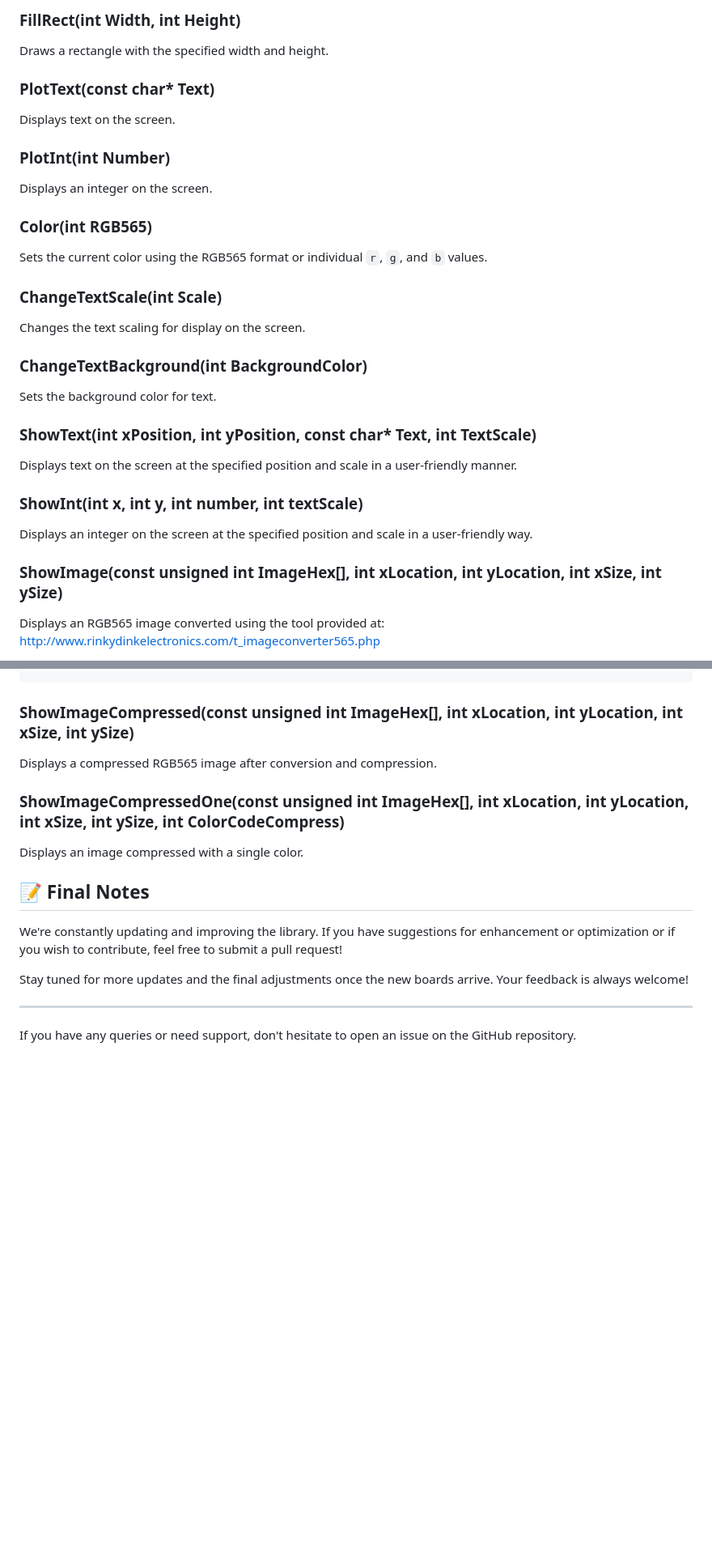
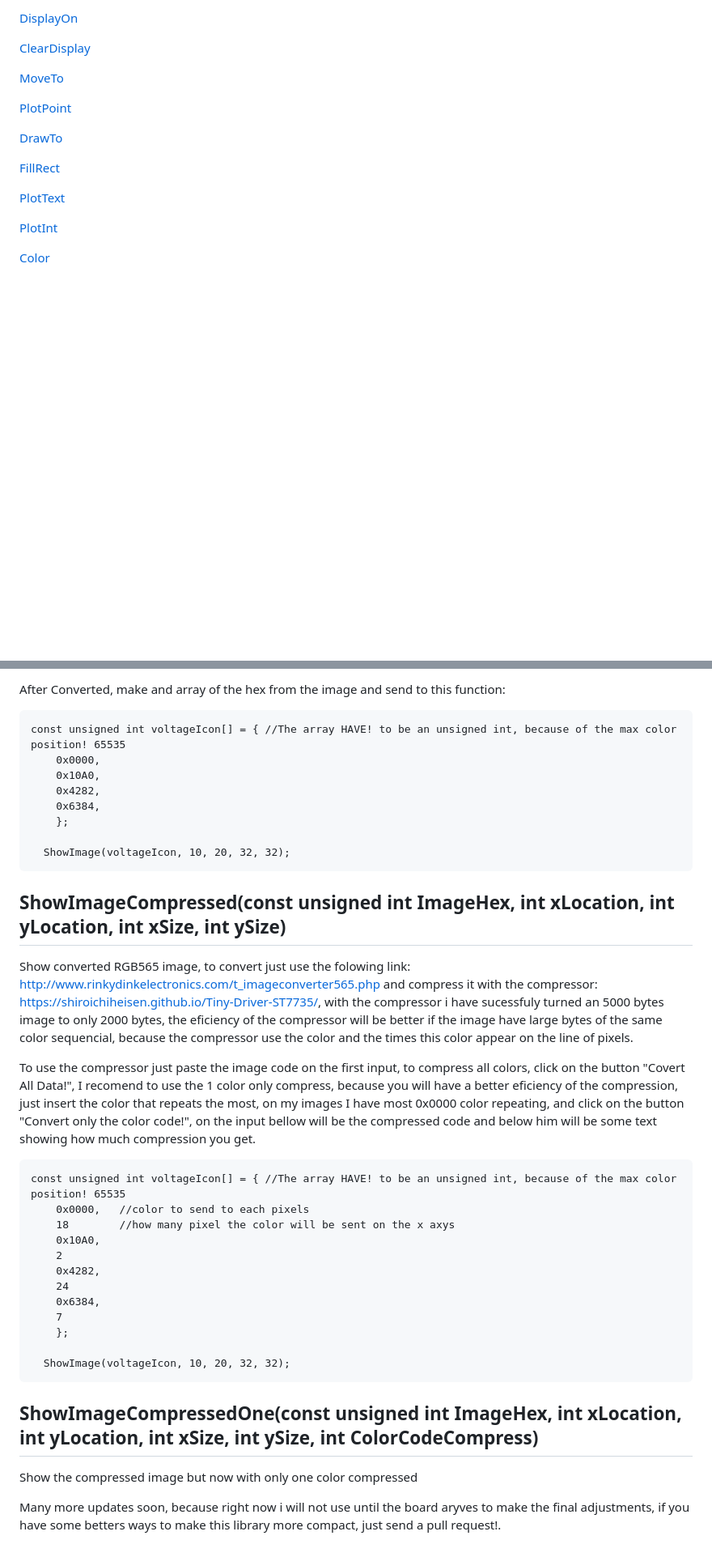
Before and after one commit to shiroichiheisen/Tiny-Tft-Lcd-Driver-Attiny-Arduino, a Markdown page: README.md, 2 parts joined by grey strips. Shown at 81% size. Rendered like a GitHub page; blank space fills up the shorter version.

````diff
--- a/README.md
+++ b/README.md
@@ -76,28 +42,19 @@ Draws a line from the current cursor position to the specified `x` and `y` posit
 
-### FillRect(int Width, int Height)
-Draws a rectangle with the specified width and height.
+[DisplayOn](https://github.com/shiroichiheisen/Tiny-Driver-ST7735#DisplayOn)
 
-### PlotText(const char* Text)
-Displays text on the screen.
+[ClearDisplay ](https://github.com/shiroichiheisen/Tiny-Driver-ST7735#ClearDisplay)
 
-### PlotInt(int Number)
-Displays an integer on the screen.
+[MoveTo](https://github.com/shiroichiheisen/Tiny-Driver-ST7735#MoveToint-xposition-int-yposition)
 
-### Color(int RGB565)
-Sets the current color using the RGB565 format or individual `r`, `g`, and `b` values.
+[PlotPoint](https://github.com/shiroichiheisen/Tiny-Driver-ST7735#PlotPointint-xposition-int-yposition)
 
-### ChangeTextScale(int Scale)
-Changes the text scaling for display on the screen.
+[DrawTo](https://github.com/shiroichiheisen/Tiny-Driver-ST7735#DrawToint-xposition-int-yposition)
 
-### ChangeTextBackground(int BackgroundColor)
-Sets the background color for text.
+[FillRect](https://github.com/shiroichiheisen/Tiny-Driver-ST7735#FillRectint-Widht-int-Height)
 
-### ShowText(int xPosition, int yPosition, const char* Text, int TextScale)
-Displays text on the screen at the specified position and scale in a user-friendly manner.
+[PlotText](https://github.com/shiroichiheisen/Tiny-Driver-ST7735#PlotTextconst-char-Text)
 
-### ShowInt(int x, int y, int number, int textScale)
-Displays an integer on the screen at the specified position and scale in a user-friendly way.
+[PlotInt](https://github.com/shiroichiheisen/Tiny-Driver-ST7735#PlotIntint-Number)
 
-### ShowImage(const unsigned int ImageHex[], int xLocation, int yLocation, int xSize, int ySize)
-Displays an RGB565 image converted using the tool provided at: http://www.rinkydinkelectronics.com/t_imageconverter565.php
+[Color](https://github.com/shiroichiheisen/Tiny-Driver-ST7735#Colorint-RGB565-or-Colorint-r-int-g-int-b)
 
@@ -114,17 +136,43 @@ DisplayA.ShowImage(voltageIcon, 10, 20, 32, 32);
+After Converted, make and array of the hex from the image and send to this function:
+
+```
+const unsigned int voltageIcon[] = { //The array HAVE! to be an unsigned int, because of the max color position! 65535
+    0x0000,
+    0x10A0,
+    0x4282,
+    0x6384,
+    };
+
+  ShowImage(voltageIcon, 10, 20, 32, 32);
 ```
 
-### ShowImageCompressed(const unsigned int ImageHex[], int xLocation, int yLocation, int xSize, int ySize)
-Displays a compressed RGB565 image after conversion and compression.
+## ShowImageCompressed(const unsigned int ImageHex, int xLocation, int yLocation, int xSize, int ySize)
 
-### ShowImageCompressedOne(const unsigned int ImageHex[], int xLocation, int yLocation, int xSize, int ySize, int ColorCodeCompress)
-Displays an image compressed with a single color.
+Show converted RGB565 image, to convert just use the folowing link: http://www.rinkydinkelectronics.com/t_imageconverter565.php  and compress it with the compressor: https://shiroichiheisen.github.io/Tiny-Driver-ST7735/, with the compressor i have sucessfuly turned an 5000 bytes image to only 2000 bytes, the eficiency of the compressor will be better if the image have large bytes of the same color sequencial, because the compressor use the color and the times this color appear on the line of pixels.
 
-## 📝 Final Notes
+To use the compressor just paste the image code on the first input, to compress all colors, click on the button "Covert All Data!", I recomend to use the 1 color only compress, because you will have a better eficiency of the compression, just insert the color that repeats the most, on my images I have most 0x0000 color repeating, and click on the button "Convert only the color code!", on the input bellow will be the compressed code and below him will be some text showing how much compression you get.
 
-We're constantly updating and improving the library. If you have suggestions for enhancement or optimization or if you wish to contribute, feel free to submit a pull request!
 
-Stay tuned for more updates and the final adjustments once the new boards arrive. Your feedback is always welcome!
+```
+const unsigned int voltageIcon[] = { //The array HAVE! to be an unsigned int, because of the max color position! 65535
+    0x0000,   //color to send to each pixels
+    18        //how many pixel the color will be sent on the x axys
+    0x10A0,
+    2
+    0x4282,
+    24
+    0x6384,
+    7
+    };
 
----
+  ShowImage(voltageIcon, 10, 20, 32, 32);
+```
 
-If you have any queries or need support, don't hesitate to open an issue on the GitHub repository.
+## ShowImageCompressedOne(const unsigned int ImageHex, int xLocation, int yLocation, int xSize, int ySize, int ColorCodeCompress)
+
+Show the compressed image but now with only one color compressed
+
+
+
+
+Many more updates soon, because right now i will not use until the board aryves to make the final adjustments, if you have some betters ways to make this library more compact, just send a pull request!.
````
Also changed, not shown: other parts of README.md (+92 -61 lines).
